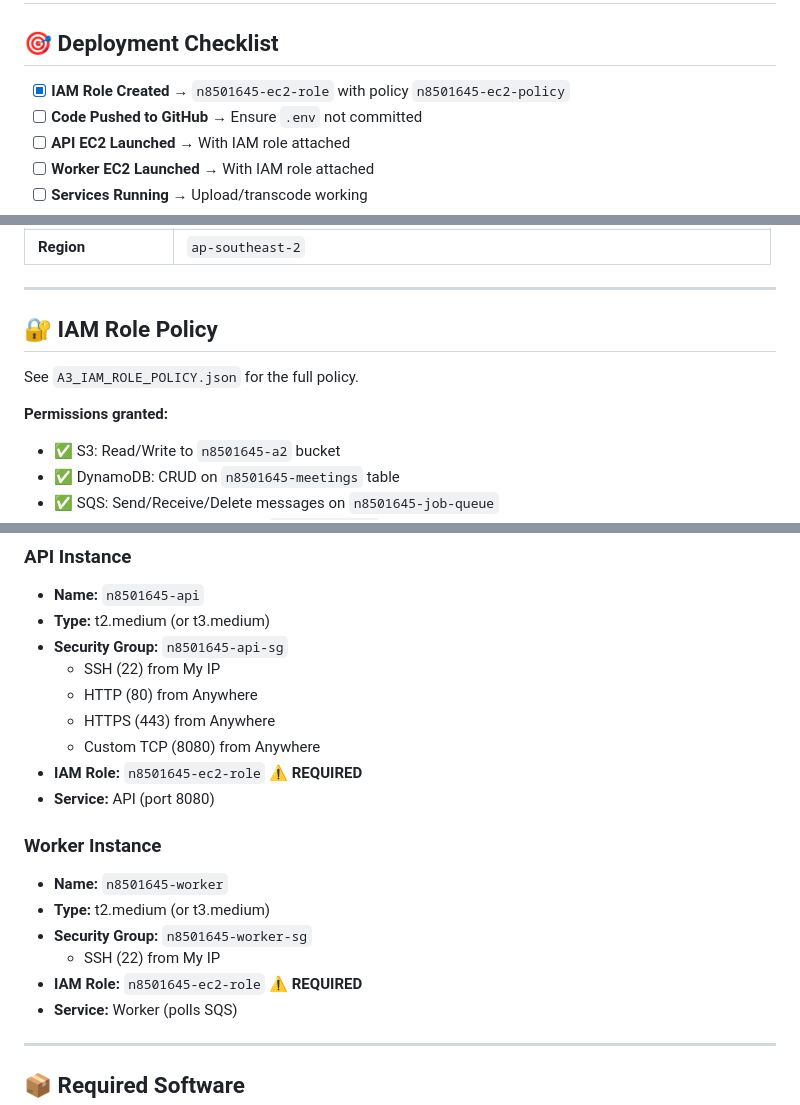
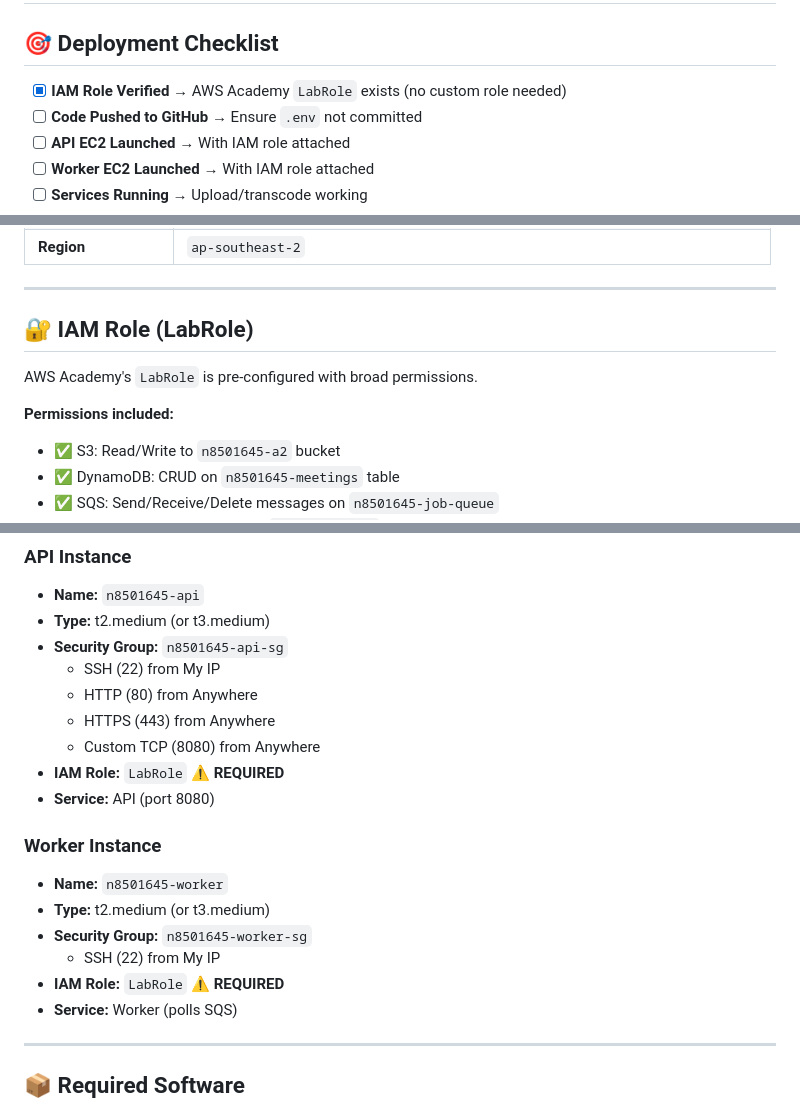
Before and after one commit to Maxr0895/Assignment_1, a Markdown page: A3_QUICK_REFERENCE.md, 3 parts joined by grey strips. GitHub-like rendering.

```diff
--- a/A3_QUICK_REFERENCE.md
+++ b/A3_QUICK_REFERENCE.md
@@ -2,7 +2,7 @@
 
 ## 🎯 Deployment Checklist
 
-- [x] **IAM Role Created** → `n8501645-ec2-role` with policy `n8501645-ec2-policy`
+- [x] **IAM Role Verified** → AWS Academy `LabRole` exists (no custom role needed)
 - [ ] **Code Pushed to GitHub** → Ensure `.env` not committed
 - [ ] **API EC2 Launched** → With IAM role attached
 - [ ] **Worker EC2 Launched** → With IAM role attached
@@ -33,11 +33,11 @@
 
 ---
 
-## 🔐 IAM Role Policy
+## 🔐 IAM Role (LabRole)
 
-See `A3_IAM_ROLE_POLICY.json` for the full policy.
+AWS Academy's `LabRole` is pre-configured with broad permissions.
 
-**Permissions granted:**
+**Permissions included:**
 - ✅ S3: Read/Write to `n8501645-a2` bucket
 - ✅ DynamoDB: CRUD on `n8501645-meetings` table
 - ✅ SQS: Send/Receive/Delete messages on `n8501645-job-queue`
@@ -57,7 +57,7 @@ See `A3_IAM_ROLE_POLICY.json` for the full policy.
   - HTTP (80) from Anywhere
   - HTTPS (443) from Anywhere
   - Custom TCP (8080) from Anywhere
-- **IAM Role:** `n8501645-ec2-role` ⚠️ **REQUIRED**
+- **IAM Role:** `LabRole` ⚠️ **REQUIRED**
 - **Service:** API (port 8080)
 
 ### Worker Instance
@@ -65,7 +65,7 @@ See `A3_IAM_ROLE_POLICY.json` for the full policy.
 - **Type:** t2.medium (or t3.medium)
 - **Security Group:** `n8501645-worker-sg`
   - SSH (22) from My IP
-- **IAM Role:** `n8501645-ec2-role` ⚠️ **REQUIRED**
+- **IAM Role:** `LabRole` ⚠️ **REQUIRED**
 - **Service:** Worker (polls SQS)
 
 ---
```
Also changed, not shown: other parts of A3_QUICK_REFERENCE.md (+2 -2 lines), A3_AWS_ACADEMY_NOTES.md (added, +155 -0 lines), A3_EC2_DEPLOYMENT.md (+11 -29 lines).
